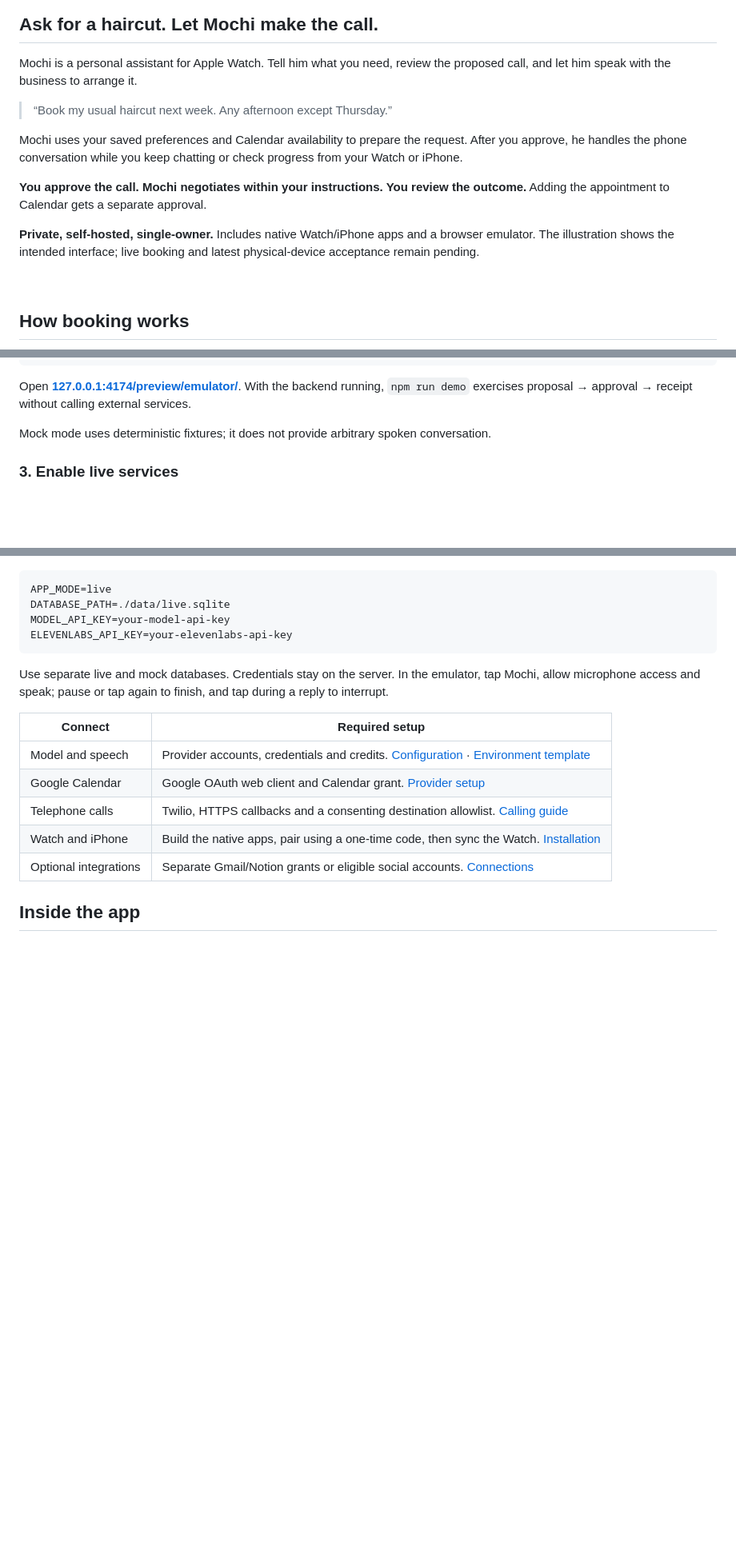
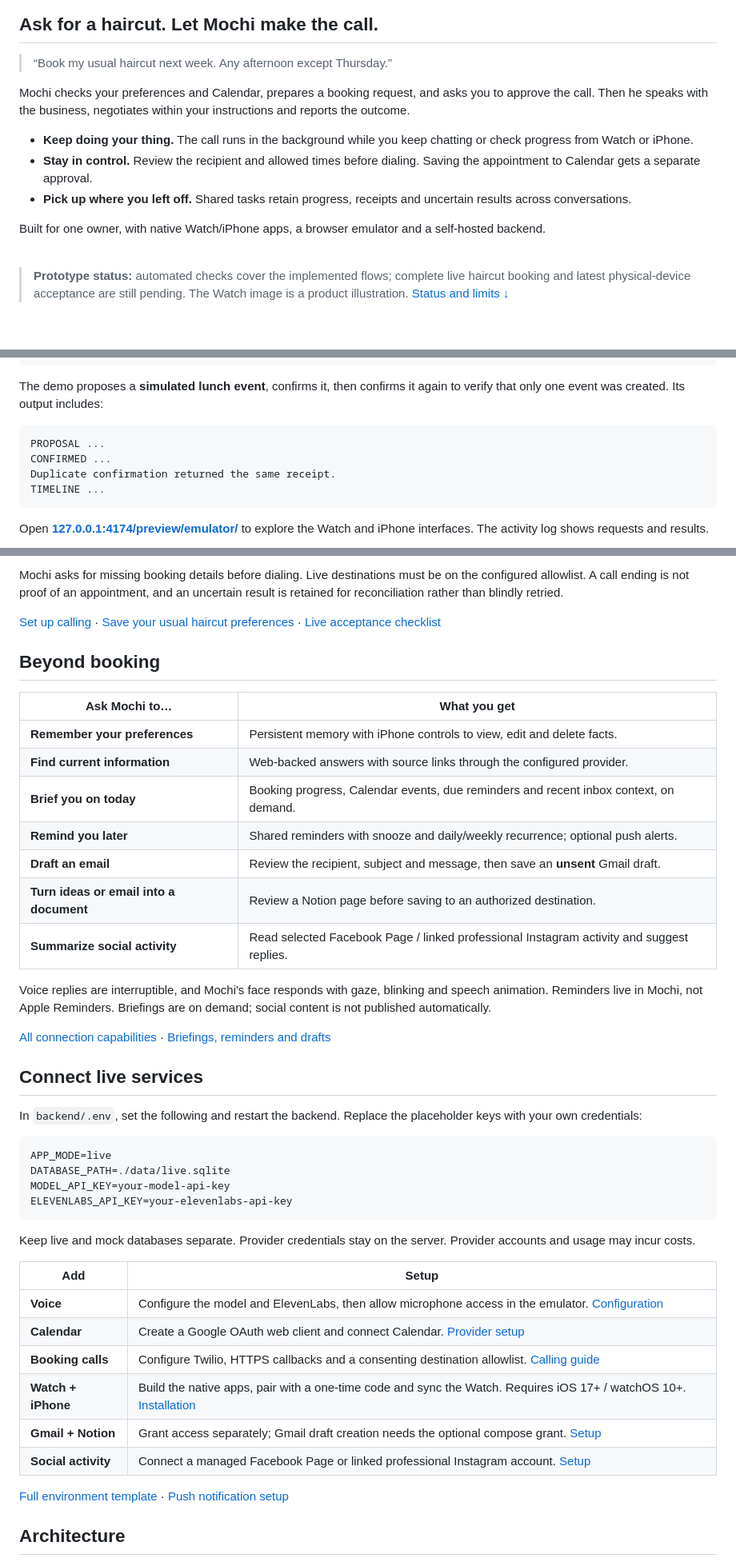
Before and after one commit to vbshuliar/mochi-for-watch, a Markdown page: README.md, 3 parts joined by grey strips. Shown at 80% size. GitHub-like rendering; blank space fills up the shorter version.

````diff
--- a/README.md
+++ b/README.md
@@ -11,17 +13,17 @@
 
 ## Ask for a haircut. Let Mochi make the call.
 
-Mochi is a personal assistant for Apple Watch. Tell him what you need, review the proposed call, and let him speak with the business to arrange it.
-
 > “Book my usual haircut next week. Any afternoon except Thursday.”
 
-Mochi uses your saved preferences and Calendar availability to prepare the request. After you approve, he handles the phone conversation while you keep chatting or check progress from your Watch or iPhone.
+Mochi checks your preferences and Calendar, prepares a booking request, and asks you to approve the call. Then he speaks with the business, negotiates within your instructions and reports the outcome.
 
-**You approve the call. Mochi negotiates within your instructions. You review the outcome.** Adding the appointment to Calendar gets a separate approval.
+- **Keep doing your thing.** The call runs in the background while you keep chatting or check progress from Watch or iPhone.
+- **Stay in control.** Review the recipient and allowed times before dialing. Saving the appointment to Calendar gets a separate approval.
+- **Pick up where you left off.** Shared tasks retain progress, receipts and uncertain results across conversations.
 
-**Private, self-hosted, single-owner.** Includes native Watch/iPhone apps and a browser emulator. The illustration shows the intended interface; live booking and latest physical-device acceptance remain pending.
+Built for one owner, with native Watch/iPhone apps, a browser emulator and a self-hosted backend.
 
 <br clear="both" />
 
-## How booking works
+> **Prototype status:** automated checks cover the implemented flows; complete live haircut booking and latest physical-device acceptance are still pending. The Watch image is a product illustration. [Status and limits ↓](#status-and-limits)
 
@@ -99,9 +59,14 @@ In another terminal, from `backend/`:
 npm run emulator
 ```
 
-Open **[127.0.0.1:4174/preview/emulator/](http://127.0.0.1:4174/preview/emulator/)**. With the backend running, `npm run demo` exercises proposal → approval → receipt without calling external services.
+The demo proposes a **simulated lunch event**, confirms it, then confirms it again to verify that only one event was created. Its output includes:
 
-Mock mode uses deterministic fixtures; it does not provide arbitrary spoken conversation.
+```text
+PROPOSAL ...
+CONFIRMED ...
+Duplicate confirmation returned the same receipt.
+TIMELINE ...
+```
 
-### 3. Enable live services
+Open **[127.0.0.1:4174/preview/emulator/](http://127.0.0.1:4174/preview/emulator/)** to explore the Watch and iPhone interfaces. The activity log shows requests and results.
 
@@ -109,3 +104,26 @@ Edit `backend/.env` locally, then restart the backend:
+Mochi asks for missing booking details before dialing. Live destinations must be on the configured allowlist. A call ending is not proof of an appointment, and an uncertain result is retained for reconciliation rather than blindly retried.
+
+[Set up calling](docs/booking-calls.md) · [Save your usual haircut preferences](docs/booking-experience.md) · [Live acceptance checklist](docs/development-acceptance.md)
+
+## Beyond booking
+
+| Ask Mochi to… | What you get |
+| --- | --- |
+| **Remember your preferences** | Persistent memory with iPhone controls to view, edit and delete facts. |
+| **Find current information** | Web-backed answers with source links through the configured provider. |
+| **Brief you on today** | Booking progress, Calendar events, due reminders and recent inbox context, on demand. |
+| **Remind you later** | Shared reminders with snooze and daily/weekly recurrence; optional push alerts. |
+| **Draft an email** | Review the recipient, subject and message, then save an **unsent** Gmail draft. |
+| **Turn ideas or email into a document** | Review a Notion page before saving to an authorized destination. |
+| **Summarize social activity** | Read selected Facebook Page / linked professional Instagram activity and suggest replies. |
+
+Voice replies are interruptible, and Mochi's face responds with gaze, blinking and speech animation. Reminders live in Mochi, not Apple Reminders. Briefings are on demand; social content is not published automatically.
+
+[All connection capabilities](docs/integrations-and-models.md) · [Briefings, reminders and drafts](docs/daily-support.md)
+
+## Connect live services
+
+In `backend/.env`, set the following and restart the backend. Replace the placeholder keys with your own credentials:
 
 ```dotenv
 APP_MODE=live
@@ -114,17 +132,20 @@ MODEL_API_KEY=your-model-api-key
 ELEVENLABS_API_KEY=your-elevenlabs-api-key
 ```
 
-Use separate live and mock databases. Credentials stay on the server. In the emulator, tap Mochi, allow microphone access and speak; pause or tap again to finish, and tap during a reply to interrupt.
+Keep live and mock databases separate. Provider credentials stay on the server. Provider accounts and usage may incur costs.
 
-| Connect | Required setup |
+| Add | Setup |
 | --- | --- |
-| Model and speech | Provider accounts, credentials and credits. [Configuration](docs/configuration.md) · [Environment template](backend/.env.example) |
-| Google Calendar | Google OAuth web client and Calendar grant. [Provider setup](backend/README.md#connect-live-providers) |
-| Telephone calls | Twilio, HTTPS callbacks and a consenting destination allowlist. [Calling guide](docs/booking-calls.md) |
-| Watch and iPhone | Build the native apps, pair using a one-time code, then sync the Watch. [Installation](native/README.md) |
-| Optional integrations | Separate Gmail/Notion grants or eligible social accounts. [Connections](docs/integrations-and-models.md) |
+| **Voice** | Configure the model and ElevenLabs, then allow microphone access in the emulator. [Configuration](docs/configuration.md) |
+| **Calendar** | Create a Google OAuth web client and connect Calendar. [Provider setup](backend/README.md#connect-live-providers) |
+| **Booking calls** | Configure Twilio, HTTPS callbacks and a consenting destination allowlist. [Calling guide](docs/booking-calls.md) |
+| **Watch + iPhone** | Build the native apps, pair with a one-time code and sync the Watch. Requires iOS 17+ / watchOS 10+. [Installation](native/README.md) |
+| **Gmail + Notion** | Grant access separately; Gmail draft creation needs the optional compose grant. [Setup](docs/gmail-notion.md) |
+| **Social activity** | Connect a managed Facebook Page or linked professional Instagram account. [Setup](docs/social-connections.md) |
 
-## Inside the app
+[Full environment template](backend/.env.example) · [Push notification setup](docs/task-notifications.md)
+
+## Architecture
 
 ```mermaid
 flowchart TD
````
Also changed, not shown: other parts of README.md (+98 -97 lines).
